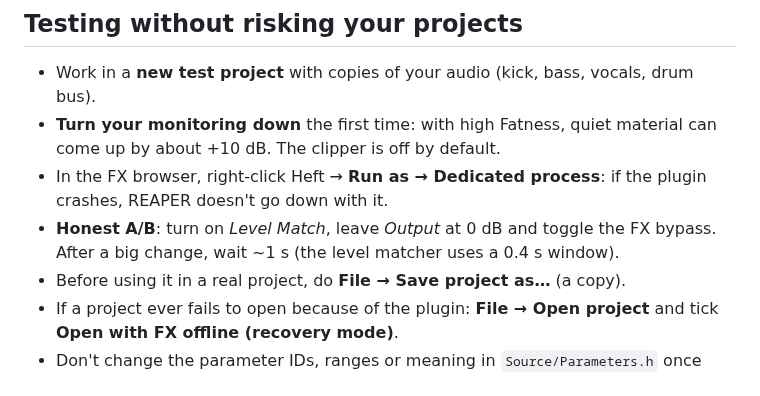
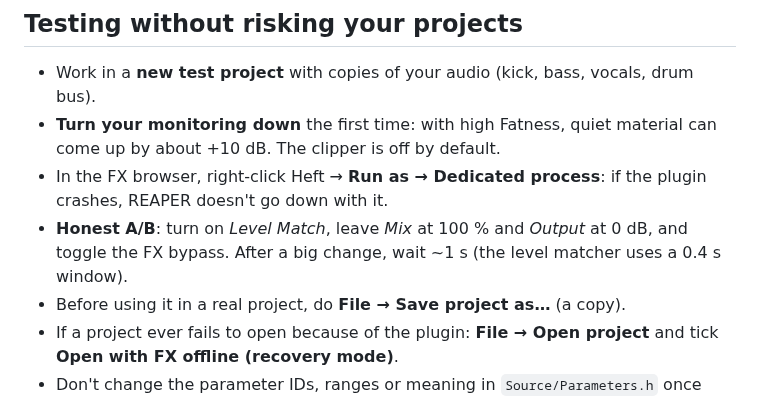
Before and after one commit to Remaori/Heft, a Markdown page: README.md, the part around one of its changes. Rendered like a GitHub page.

```diff
--- a/README.md
+++ b/README.md
@@ -118,8 +134,8 @@ After rebuilding, just close and reopen REAPER. If you changed parameters
   material can come up by about +10 dB. The clipper is off by default.
 - In the FX browser, right-click Heft → **Run as → Dedicated process**:
   if the plugin crashes, REAPER doesn't go down with it.
-- **Honest A/B**: turn on *Level Match*, leave *Output* at 0 dB and toggle the
-  FX bypass. After a big change, wait ~1 s (the level matcher uses a 0.4 s window).
+- **Honest A/B**: turn on *Level Match*, leave *Mix* at 100 % and *Output* at 0 dB, and
+  toggle the FX bypass. After a big change, wait ~1 s (the level matcher uses a 0.4 s window).
 - Before using it in a real project, do **File → Save project as…** (a copy).
 - If a project ever fails to open because of the plugin: **File → Open project**
   and tick **Open with FX offline (recovery mode)**.
```
Also changed, not shown: other parts of README.md (+59 -24 lines), docs/screenshot.png, 12 other files.
